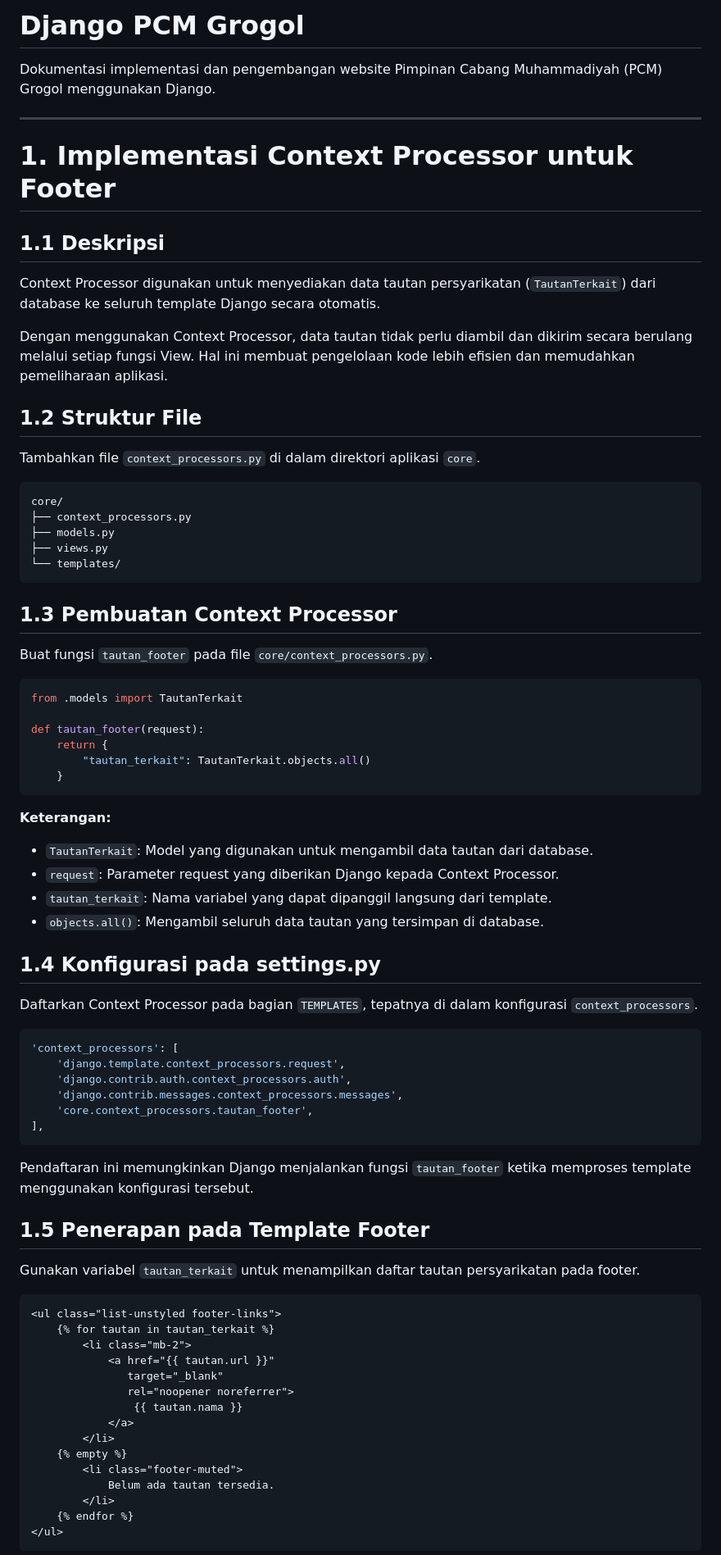
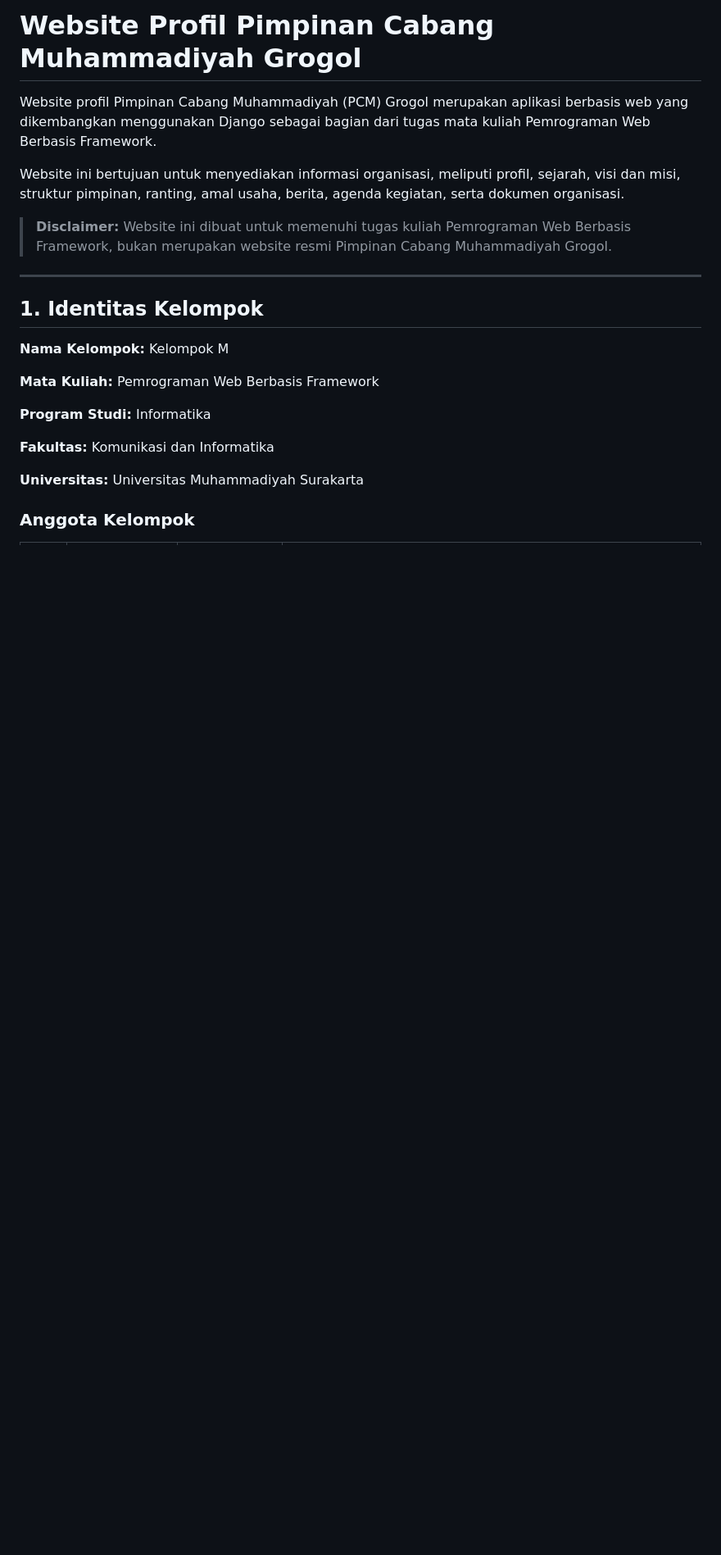
Before and after one commit to 403ArkhamS3c/Django-pcm, a Markdown page: README.md, the part around one of its changes. Shown at 82% size. GitHub-like rendering; blank space fills up the shorter version.

````diff
--- a/README.md
+++ b/README.md
@@ -1,83 +1,24 @@
-# Django PCM Grogol
+# Website Profil Pimpinan Cabang Muhammadiyah Grogol
 
-Dokumentasi implementasi dan pengembangan website Pimpinan Cabang Muhammadiyah (PCM) Grogol menggunakan Django.
+Website profil Pimpinan Cabang Muhammadiyah (PCM) Grogol merupakan aplikasi berbasis web yang dikembangkan menggunakan Django sebagai bagian dari tugas mata kuliah Pemrograman Web Berbasis Framework.
+
+Website ini bertujuan untuk menyediakan informasi organisasi, meliputi profil, sejarah, visi dan misi, struktur pimpinan, ranting, amal usaha, berita, agenda kegiatan, serta dokumen organisasi.
+
+> **Disclaimer:** Website ini dibuat untuk memenuhi tugas kuliah Pemrograman Web Berbasis Framework, bukan merupakan website resmi Pimpinan Cabang Muhammadiyah Grogol.
 
 ---
 
-# 1. Implementasi Context Processor untuk Footer
+## 1. Identitas Kelompok
 
-## 1.1 Deskripsi
+**Nama Kelompok:** Kelompok M
 
-Context Processor digunakan untuk menyediakan data tautan persyarikatan (`TautanTerkait`) dari database ke seluruh template Django secara otomatis.
+**Mata Kuliah:** Pemrograman Web Berbasis Framework
 
-Dengan menggunakan Context Processor, data tautan tidak perlu diambil dan dikirim secara berulang melalui setiap fungsi View. Hal ini membuat pengelolaan kode lebih efisien dan memudahkan pemeliharaan aplikasi.
+**Program Studi:** Informatika
 
-## 1.2 Struktur File
+**Fakultas:** Komunikasi dan Informatika
 
-Tambahkan file `context_processors.py` di dalam direktori aplikasi `core`.
+**Universitas:** Universitas Muhammadiyah Surakarta
 
-```text
-core/
-├── context_processors.py
-├── models.py
-├── views.py
-└── templates/
-```
+### Anggota Kelompok
 
-## 1.3 Pembuatan Context Processor
-
-Buat fungsi `tautan_footer` pada file `core/context_processors.py`.
-
-```python
-from .models import TautanTerkait
-
-def tautan_footer(request):
-    return {
-        "tautan_terkait": TautanTerkait.objects.all()
-    }
-```
-
-**Keterangan:**
-
-- `TautanTerkait`: Model yang digunakan untuk mengambil data tautan dari database.
-- `request`: Parameter request yang diberikan Django kepada Context Processor.
-- `tautan_terkait`: Nama variabel yang dapat dipanggil langsung dari template.
-- `objects.all()`: Mengambil seluruh data tautan yang tersimpan di database.
-
-## 1.4 Konfigurasi pada settings.py
-
-Daftarkan Context Processor pada bagian `TEMPLATES`, tepatnya di dalam konfigurasi `context_processors`.
-
-```python
-'context_processors': [
-    'django.template.context_processors.request',
-    'django.contrib.auth.context_processors.auth',
-    'django.contrib.messages.context_processors.messages',
-    'core.context_processors.tautan_footer',
-],
-```
-
-Pendaftaran ini memungkinkan Django menjalankan fungsi `tautan_footer` ketika memproses template menggunakan konfigurasi tersebut.
-
-## 1.5 Penerapan pada Template Footer
-
-Gunakan variabel `tautan_terkait` untuk menampilkan daftar tautan persyarikatan pada footer.
-
-```django
-<ul class="list-unstyled footer-links">
-    {% for tautan in tautan_terkait %}
-        <li class="mb-2">
-            <a href="{{ tautan.url }}"
-               target="_blank"
-               rel="noopener noreferrer">
-                {{ tautan.nama }}
-            </a>
-        </li>
-    {% empty %}
-        <li class="footer-muted">
-            Belum ada tautan tersedia.
-        </li>
-    {% endfor %}
-</ul>
-```
-
````
Also changed, not shown: other parts of README.md (+330 -143 lines).
